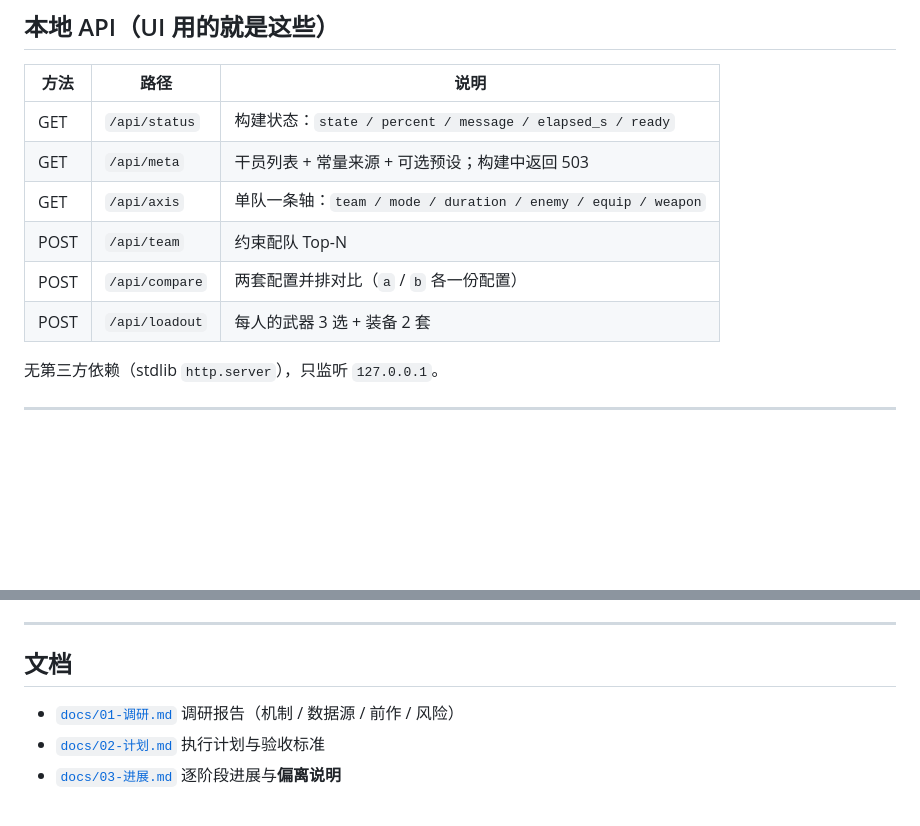
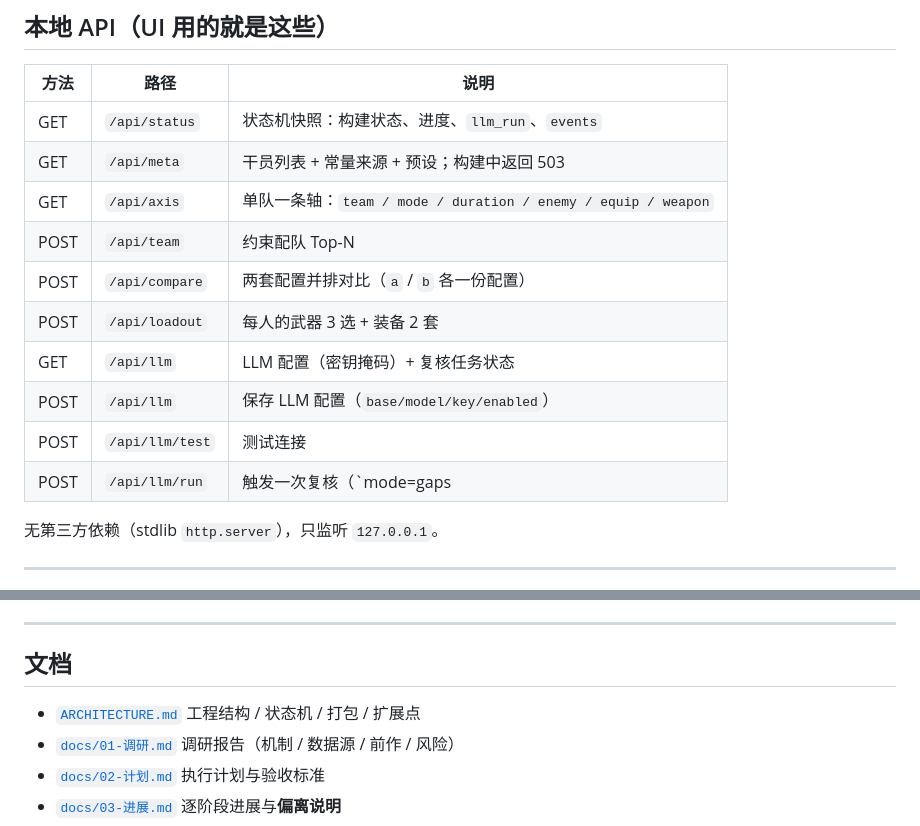
Before and after one commit to starchfurrycon/endfield-team-sim, a Markdown page: README.md, 2 parts joined by grey strips. Drawn GitHub-style; blank space fills up the shorter version.

```diff
--- a/README.md
+++ b/README.md
@@ -85,12 +85,16 @@ Python 3.10+，**无第三方依赖**（仅标准库）。
 
 | 方法 | 路径 | 说明 |
 |---|---|---|
-| GET | `/api/status` | 构建状态：`state / percent / message / elapsed_s / ready` |
-| GET | `/api/meta` | 干员列表 + 常量来源 + 可选预设；构建中返回 503 |
+| GET | `/api/status` | 状态机快照：构建状态、进度、`llm_run`、`events` |
+| GET | `/api/meta` | 干员列表 + 常量来源 + 预设；构建中返回 503 |
 | GET | `/api/axis` | 单队一条轴：`team / mode / duration / enemy / equip / weapon` |
 | POST | `/api/team` | 约束配队 Top-N |
 | POST | `/api/compare` | 两套配置并排对比（`a` / `b` 各一份配置） |
 | POST | `/api/loadout` | 每人的武器 3 选 + 装备 2 套 |
+| GET | `/api/llm` | LLM 配置（密钥掩码）+ 复核任务状态 |
+| POST | `/api/llm` | 保存 LLM 配置（`base/model/key/enabled`） |
+| POST | `/api/llm/test` | 测试连接 |
+| POST | `/api/llm/run` | 触发一次复核（`mode=gaps|all`、`limit`） |
 
 无第三方依赖（stdlib `http.server`），只监听 `127.0.0.1`。
 
@@ -249,6 +253,7 @@ python run.py llm --apply --mode all --dry-run     # 全量试跑，不写回
 
 ## 文档
 
+- [`ARCHITECTURE.md`](ARCHITECTURE.md) 工程结构 / 状态机 / 打包 / 扩展点
 - [`docs/01-调研.md`](docs/01-调研.md) 调研报告（机制 / 数据源 / 前作 / 风险）
 - [`docs/02-计划.md`](docs/02-计划.md) 执行计划与验收标准
 - [`docs/03-进展.md`](docs/03-进展.md) 逐阶段进展与**偏离说明**
```
Also changed, not shown: docs/03-进展.md (+13 -0 lines), docs/04-验收报告.md (+26 -0 lines).
